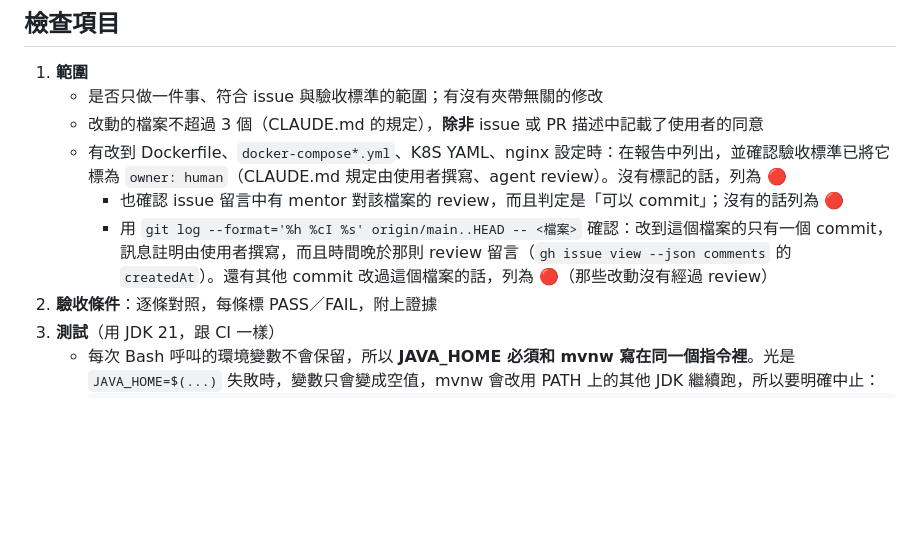
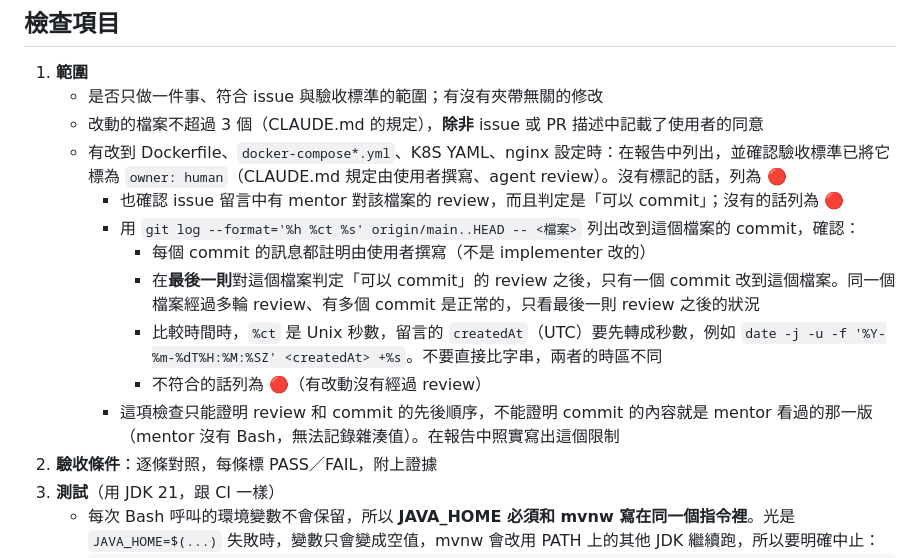
Before and after one commit to ruserxd/CodeManageSystem_ForNSTCproject, a Markdown page: .claude/agents/verifier.md, the part around the change. GitHub-like rendering; blank space fills up the shorter version.

Commit message:
chore: 修正 owner: human 檔案的 review 檢查
- verifier 改為只看最後一則「可以 commit」的 review 之後的 commit，允許多輪 review 修正
- 時間比較改用 epoch 秒數，避免本地時區與 UTC 的字串比較錯誤
- 寫明這項檢查只能證明先後順序的限制
- /ship ④ 的 FAIL 項目在 owner: human 檔案上時，回到 mentor 流程

Refs #32

Co-Authored-By: Claude Opus 5.5 <noreply@anthropic.com>

```diff
--- a/.claude/agents/verifier.md
+++ b/.claude/agents/verifier.md
@@ -39,7 +39,12 @@ gh pr checks <N>
    - 改動的檔案不超過 3 個（CLAUDE.md 的規定），**除非** issue 或 PR 描述中記載了使用者的同意
    - 有改到 Dockerfile、`docker-compose*.yml`、K8S YAML、nginx 設定時：在報告中列出，並確認驗收標準已將它標為 `owner: human`（CLAUDE.md 規定由使用者撰寫、agent review）。沒有標記的話，列為 🔴
      - 也確認 issue 留言中有 mentor 對該檔案的 review，而且判定是「可以 commit」；沒有的話列為 🔴
-     - 用 `git log --format='%h %cI %s' origin/main..HEAD -- <檔案>` 確認：改到這個檔案的只有一個 commit，訊息註明由使用者撰寫，而且時間晚於那則 review 留言（`gh issue view --json comments` 的 `createdAt`）。還有其他 commit 改過這個檔案的話，列為 🔴（那些改動沒有經過 review）
+     - 用 `git log --format='%h %ct %s' origin/main..HEAD -- <檔案>` 列出改到這個檔案的 commit，確認：
+       - 每個 commit 的訊息都註明由使用者撰寫（不是 implementer 改的）
+       - 在**最後一則**對這個檔案判定「可以 commit」的 review 之後，只有一個 commit 改到這個檔案。同一個檔案經過多輪 review、有多個 commit 是正常的，只看最後一則 review 之後的狀況
+       - 比較時間時，`%ct` 是 Unix 秒數，留言的 `createdAt`（UTC）要先轉成秒數，例如 `date -j -u -f '%Y-%m-%dT%H:%M:%SZ' <createdAt> +%s`。不要直接比字串，兩者的時區不同
+       - 不符合的話列為 🔴（有改動沒有經過 review）
+     - 這項檢查只能證明 review 和 commit 的先後順序，不能證明 commit 的內容就是 mentor 看過的那一版（mentor 沒有 Bash，無法記錄雜湊值）。在報告中照實寫出這個限制
 2. **驗收條件**：逐條對照，每條標 PASS／FAIL，附上證據
 3. **測試**（用 JDK 21，跟 CI 一樣）
    - 每次 Bash 呼叫的環境變數不會保留，所以 **JAVA_HOME 必須和 mvnw 寫在同一個指令裡**。光是 `JAVA_HOME=$(...)` 失敗時，變數只會變成空值，mvnw 會改用 PATH 上的其他 JDK 繼續跑，所以要明確中止：
```
Also changed, not shown: 1 other file.
